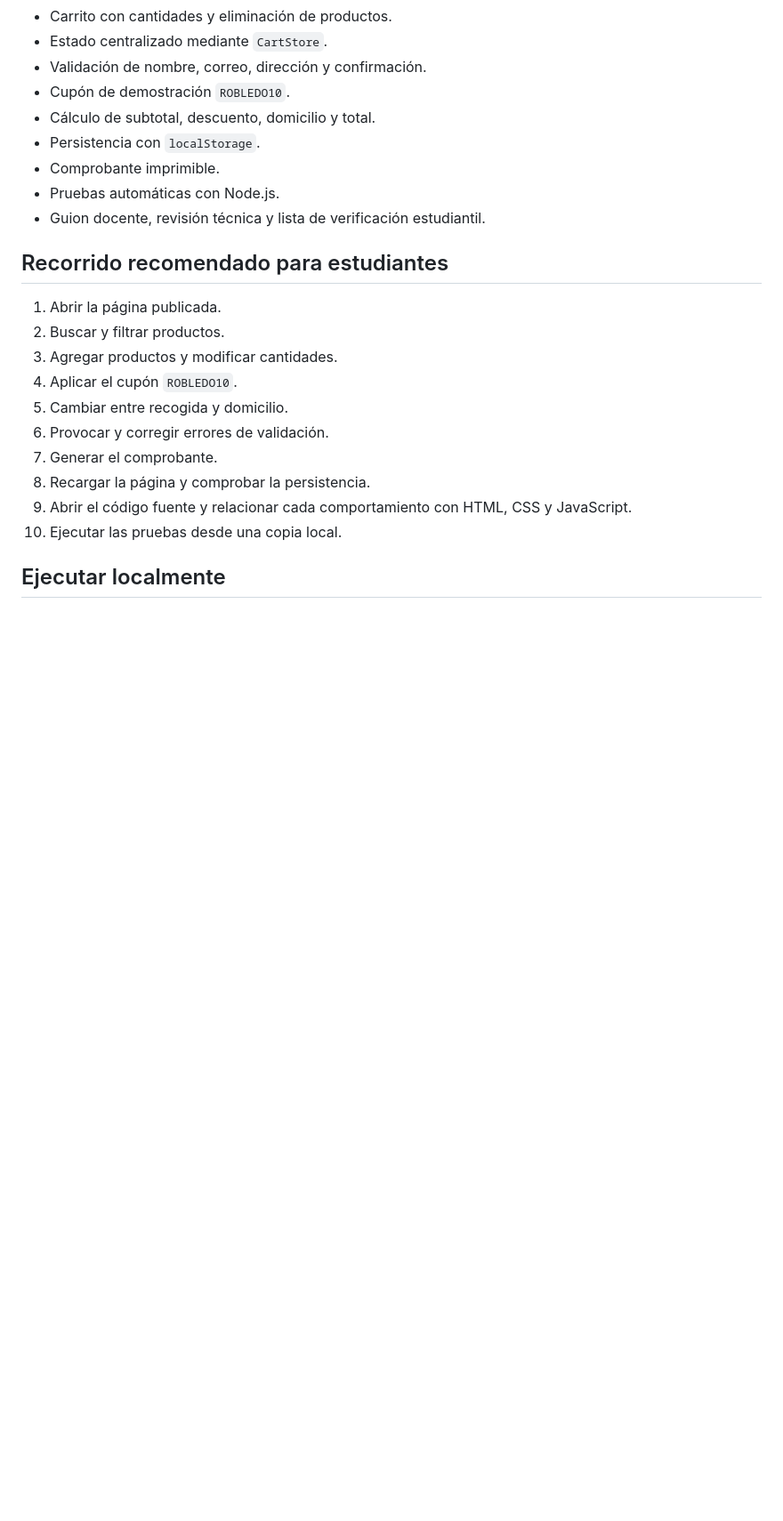
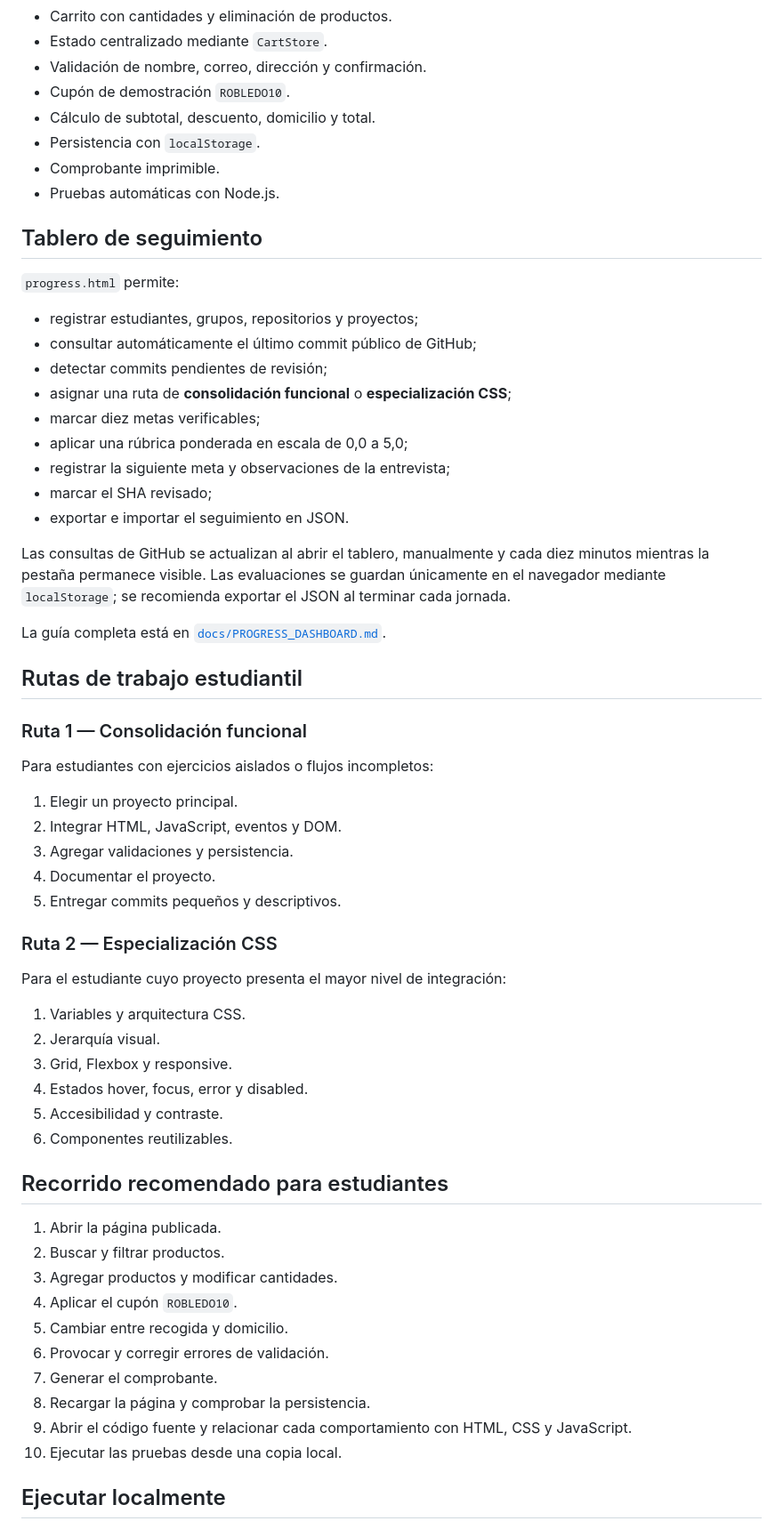
Before and after one commit to juanperez238421-cpu/IJR---Seminario, a Markdown page: README.md, the part around one of its changes. Shown at 89% size. GitHub-like rendering; blank space fills up the shorter version.

Commit message:
docs: document student progress dashboard

```diff
--- a/README.md
+++ b/README.md
@@ -25,7 +30,47 @@ La rama `main` contiene la versión vigente del proyecto. Los estudiantes deben
 - Persistencia con `localStorage`.
 - Comprobante imprimible.
 - Pruebas automáticas con Node.js.
-- Guion docente, revisión técnica y lista de verificación estudiantil.
+
+## Tablero de seguimiento
+
+`progress.html` permite:
+
+- registrar estudiantes, grupos, repositorios y proyectos;
+- consultar automáticamente el último commit público de GitHub;
+- detectar commits pendientes de revisión;
+- asignar una ruta de **consolidación funcional** o **especialización CSS**;
+- marcar diez metas verificables;
+- aplicar una rúbrica ponderada en escala de 0,0 a 5,0;
+- registrar la siguiente meta y observaciones de la entrevista;
+- marcar el SHA revisado;
+- exportar e importar el seguimiento en JSON.
+
+Las consultas de GitHub se actualizan al abrir el tablero, manualmente y cada diez minutos mientras la pestaña permanece visible. Las evaluaciones se guardan únicamente en el navegador mediante `localStorage`; se recomienda exportar el JSON al terminar cada jornada.
+
+La guía completa está en [`docs/PROGRESS_DASHBOARD.md`](docs/PROGRESS_DASHBOARD.md).
+
+## Rutas de trabajo estudiantil
+
+### Ruta 1 — Consolidación funcional
+
+Para estudiantes con ejercicios aislados o flujos incompletos:
+
+1. Elegir un proyecto principal.
+2. Integrar HTML, JavaScript, eventos y DOM.
+3. Agregar validaciones y persistencia.
+4. Documentar el proyecto.
+5. Entregar commits pequeños y descriptivos.
+
+### Ruta 2 — Especialización CSS
+
+Para el estudiante cuyo proyecto presenta el mayor nivel de integración:
+
+1. Variables y arquitectura CSS.
+2. Jerarquía visual.
+3. Grid, Flexbox y responsive.
+4. Estados hover, focus, error y disabled.
+5. Accesibilidad y contraste.
+6. Componentes reutilizables.
 
 ## Recorrido recomendado para estudiantes
 
```
Also changed, not shown: other parts of README.md (+28 -9 lines).
